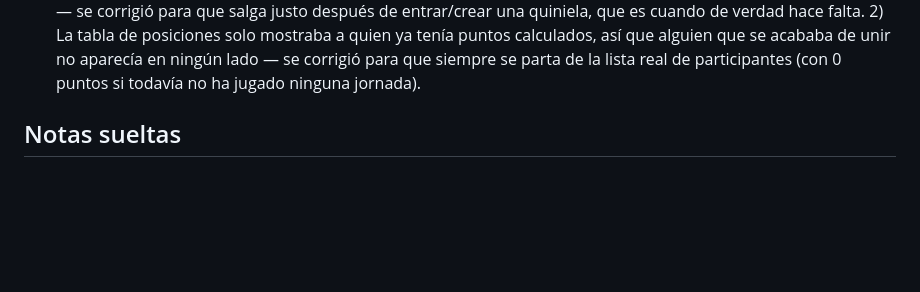
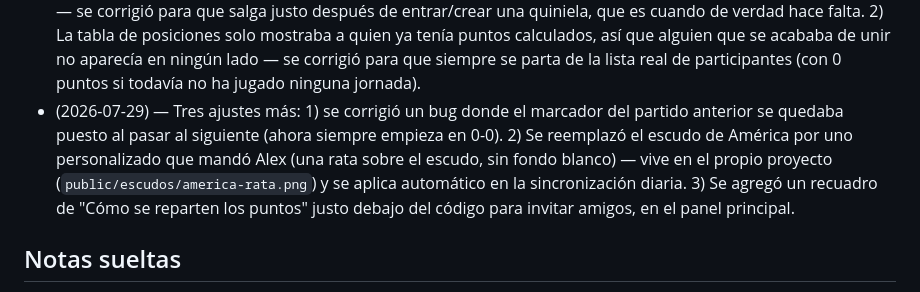
Before and after one commit to alexlozaoliveros-source/dashboard, a Markdown page: proyectos/quiniela-liga-mx.md, the part around the change. GitHub-like rendering; blank space fills up the shorter version.

Commit message:
Registrar fix de marcador, escudo personalizado de América, y puntaje en el panel

```diff
--- a/proyectos/quiniela-liga-mx.md
+++ b/proyectos/quiniela-liga-mx.md
@@ -216,6 +216,14 @@ ganador general.
   alguien que se acababa de unir no aparecía en ningún lado — se corrigió
   para que siempre se parta de la lista real de participantes (con 0
   puntos si todavía no ha jugado ninguna jornada).
+- (2026-07-29) — Tres ajustes más: 1) se corrigió un bug donde el
+  marcador del partido anterior se quedaba puesto al pasar al siguiente
+  (ahora siempre empieza en 0-0). 2) Se reemplazó el escudo de América por
+  uno personalizado que mandó Alex (una rata sobre el escudo, sin fondo
+  blanco) — vive en el propio proyecto (`public/escudos/america-rata.png`)
+  y se aplica automático en la sincronización diaria. 3) Se agregó un
+  recuadro de "Cómo se reparten los puntos" justo debajo del código para
+  invitar amigos, en el panel principal.
 
 ## Notas sueltas
 
```
